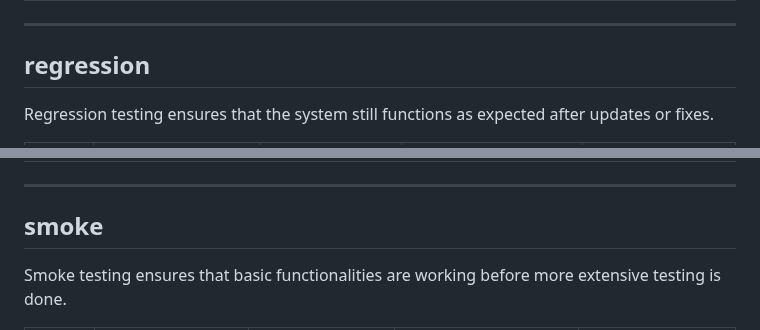
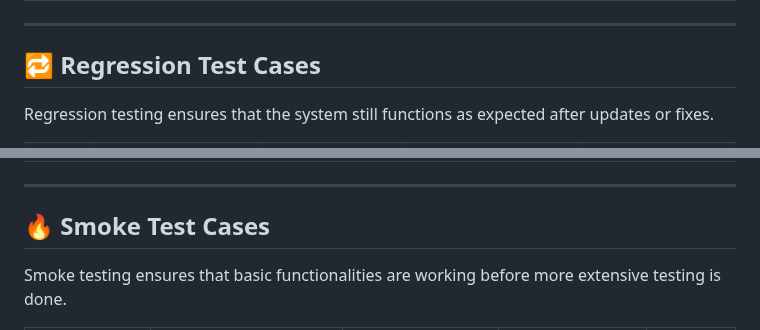
Before and after one commit to PratikJ0shi/test-cases, a Markdown page: form/registration_testcases/index.md, 2 parts joined by grey strips. GitHub-like rendering.

```diff
--- a/form/registration_testcases/index.md
+++ b/form/registration_testcases/index.md
@@ -141,7 +141,7 @@ Retesting focuses on verifying that a defect has been fixed in the system, confi
 
 ---
 
-## regression
+## 🔁 Regression Test Cases
 Regression testing ensures that the system still functions as expected after updates or fixes.
 
 | Test Case No. | Test Case Description                                             | Precondition                         | Test Steps                                                                                                      | Expected Result                                                  |
@@ -164,7 +164,7 @@ Regression testing ensures that the system still functions as expected after upd
 
 
 ---
+## 🔥 Smoke Test Cases
 
-## smoke
 Smoke testing ensures that basic functionalities are working before more extensive testing is done.
 
```
Also changed, not shown: other parts of form/registration_testcases/index.md (+12 -17 lines).
